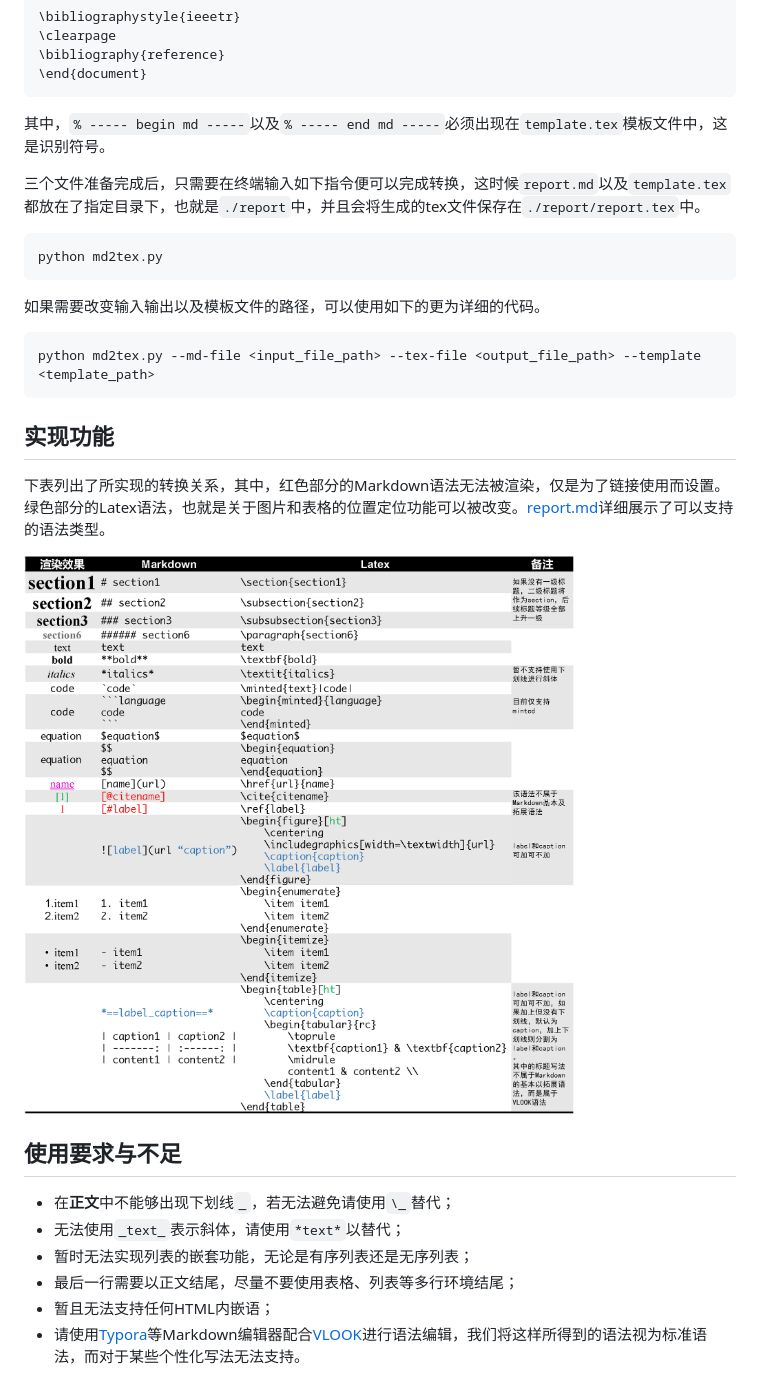
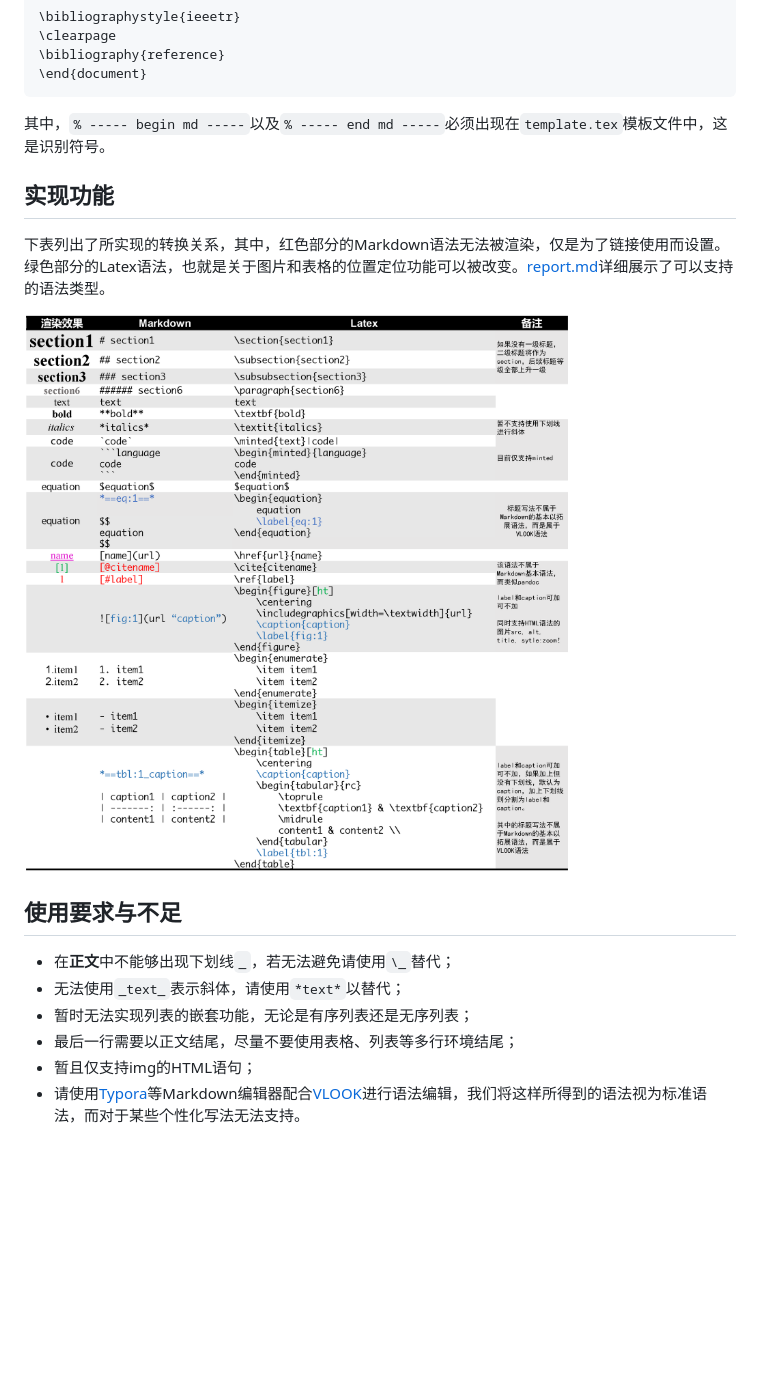
Before and after one commit to lankoestee/md2tex, a Markdown page: README.md, the part around the change printed below. GitHub-like rendering; pictures changed too: figure/function.png (deleted), image/function.png (added); blank space fills up the shorter version.

Commit message:
add figure zoom and equation label

````diff
--- a/README.md
+++ b/README.md
@@ -45,23 +71,11 @@ python md2tex.py --md-file <input_file_path>
 
 其中，`% ----- begin md -----`以及`% ----- end md -----`必须出现在`template.tex`模板文件中，这是识别符号。
 
-三个文件准备完成后，只需要在终端输入如下指令便可以完成转换，这时候`report.md`以及`template.tex`都放在了指定目录下，也就是`./report`中，并且会将生成的tex文件保存在`./report/report.tex`中。
-
-```bash
-python md2tex.py
-```
-
-如果需要改变输入输出以及模板文件的路径，可以使用如下的更为详细的代码。
-
-```bash
-python md2tex.py --md-file <input_file_path> --tex-file <output_file_path> --template <template_path>
-```
-
 ## 实现功能
 
 下表列出了所实现的转换关系，其中，<span style="color:red">红色</span>部分的Markdown语法无法被渲染，仅是为了链接使用而设置。<span style="color:green">绿色</span>部分的Latex语法，也就是关于图片和表格的位置定位功能可以被改变。[report.md](./report/report.md)详细展示了可以支持的语法类型。
 
-![](./figure/function.png)
+![](./image/function.png)
 
 ## 使用要求与不足
 
@@ -69,5 +83,5 @@ python md2tex.py --md-file <input_file_path> --tex-file <output_file_path> --tem
 - 无法使用`_text_`表示斜体，请使用`*text*`以替代；
 - 暂时无法实现列表的嵌套功能，无论是有序列表还是无序列表；
 - 最后一行需要以正文结尾，尽量不要使用表格、列表等多行环境结尾；
-- 暂且无法支持任何HTML内嵌语；
+- 暂且仅支持img的HTML语句；
 - 请使用[Typora](https://typora.io/)等Markdown编辑器配合[VLOOK](https://github.com/MadMaxChow/VLOOK)进行语法编辑，我们将这样所得到的语法视为标准语法，而对于某些个性化写法无法支持。
````
Also changed, not shown: other parts of README.md (+26 -0 lines), 3 other files.
